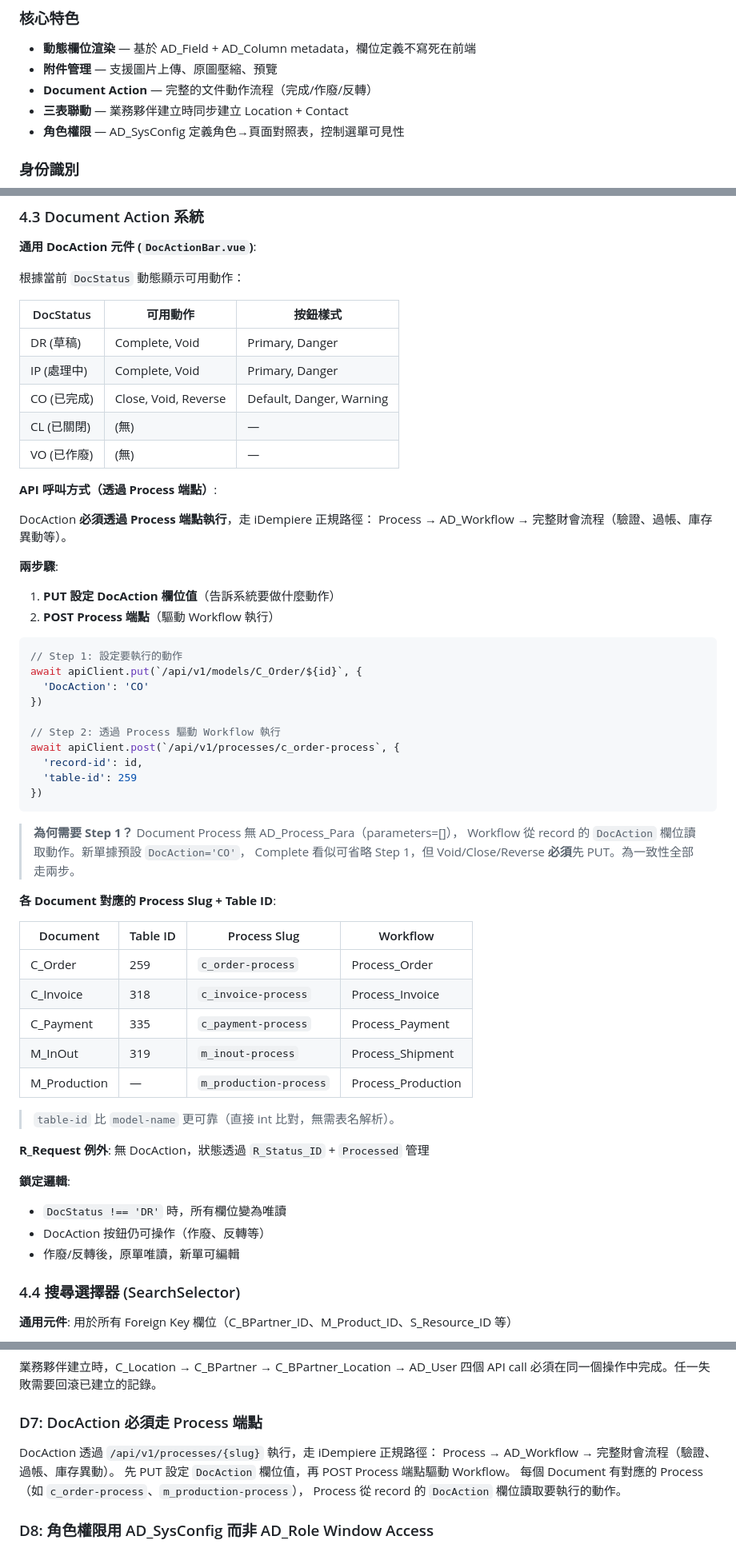
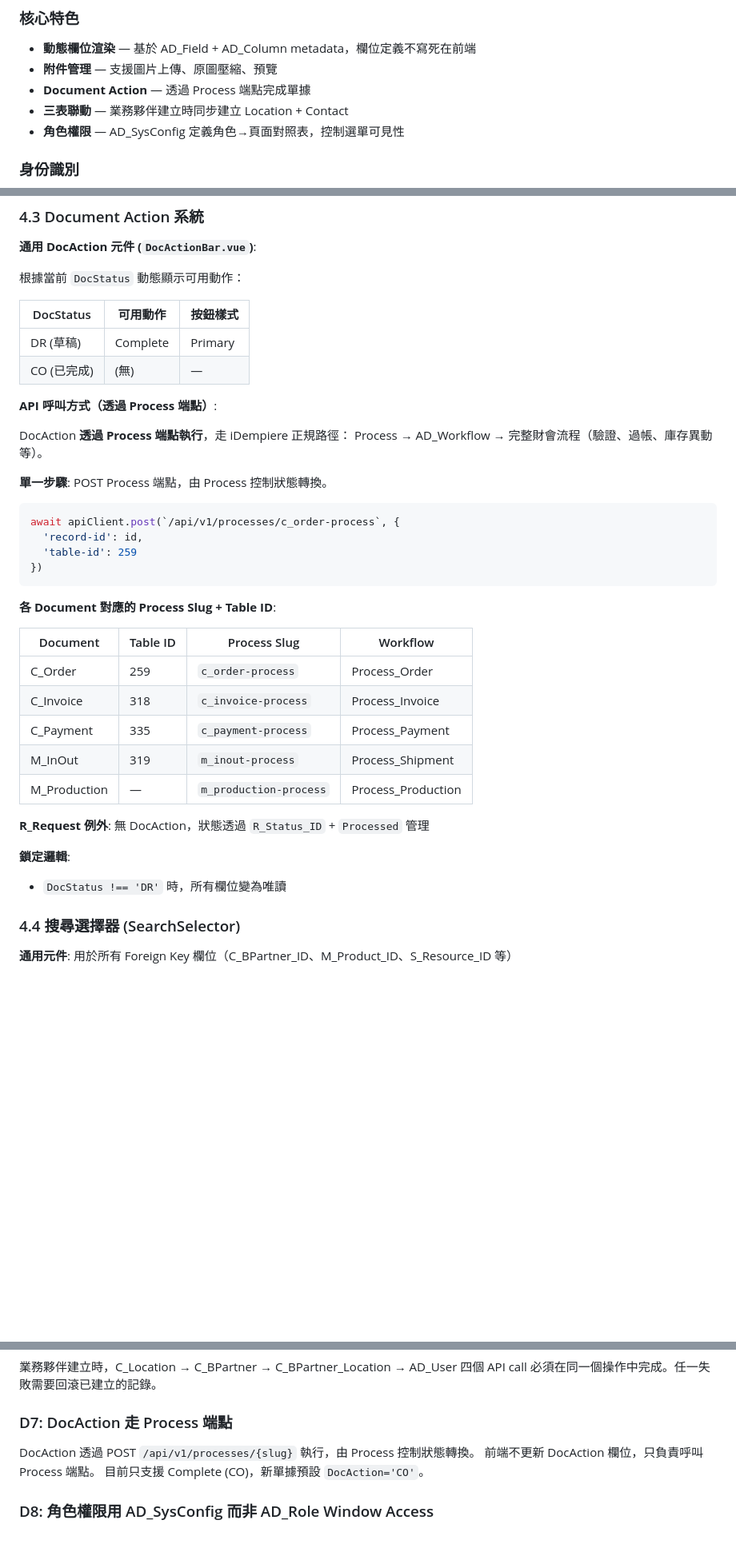
Before and after one commit to tm731531/idempiere-module-ui, a Markdown page: docs/plans/2026-02-13-aesthetics-clinic-design.md, 3 parts joined by grey strips. Shown at 80% size. Rendered like a GitHub page; blank space fills up the shorter version.

Commit message:
docs: simplify DocAction to single POST Process, Complete only
- Remove two-step approach (no PUT DocAction field)
- Process controls state transition, frontend only POSTs
- Only Complete (CO) supported, no Void/Close/Reverse
- Simplify DocActionBar to single Complete button
- Update D7 decision and all module references

Generated with [Claude Code](https://claude.ai/code)
via [Happy](https://happy.engineering)

Co-Authored-By: Claude <noreply@anthropic.com>
Co-Authored-By: Happy <yesreply@happy.engineering>

````diff
--- a/docs/plans/2026-02-13-aesthetics-clinic-design.md
+++ b/docs/plans/2026-02-13-aesthetics-clinic-design.md
@@ -15,7 +15,7 @@
 ### 核心特色
 - **動態欄位渲染** — 基於 AD_Field + AD_Column metadata，欄位定義不寫死在前端
 - **附件管理** — 支援圖片上傳、原圖壓縮、預覽
-- **Document Action** — 完整的文件動作流程（完成/作廢/反轉）
+- **Document Action** — 透過 Process 端點完成單據
 - **三表聯動** — 業務夥伴建立時同步建立 Location + Contact
 - **角色權限** — AD_SysConfig 定義角色→頁面對照表，控制選單可見性
 
@@ -393,37 +392,22 @@ DELETE /api/v1/models/{table}/{id}/attachments/{name}    → 刪除附件
 
 | DocStatus | 可用動作 | 按鈕樣式 |
 |---|---|---|
-| DR (草稿) | Complete, Void | Primary, Danger |
-| IP (處理中) | Complete, Void | Primary, Danger |
-| CO (已完成) | Close, Void, Reverse | Default, Danger, Warning |
-| CL (已關閉) | (無) | — |
-| VO (已作廢) | (無) | — |
+| DR (草稿) | Complete | Primary |
+| CO (已完成) | (無) | — |
 
 **API 呼叫方式（透過 Process 端點）**:
 
-DocAction **必須透過 Process 端點執行**，走 iDempiere 正規路徑：
+DocAction **透過 Process 端點執行**，走 iDempiere 正規路徑：
 Process → AD_Workflow → 完整財會流程（驗證、過帳、庫存異動等）。
 
-**兩步驟**:
-1. **PUT 設定 DocAction 欄位值**（告訴系統要做什麼動作）
-2. **POST Process 端點**（驅動 Workflow 執行）
+**單一步驟**: POST Process 端點，由 Process 控制狀態轉換。
 
 ```typescript
-// Step 1: 設定要執行的動作
-await apiClient.put(`/api/v1/models/C_Order/${id}`, {
-  'DocAction': 'CO'
-})
-
-// Step 2: 透過 Process 驅動 Workflow 執行
 await apiClient.post(`/api/v1/processes/c_order-process`, {
   'record-id': id,
   'table-id': 259
 })
 ```
-
-> **為何需要 Step 1？** Document Process 無 AD_Process_Para（parameters=[]），
-> Workflow 從 record 的 `DocAction` 欄位讀取動作。新單據預設 `DocAction='CO'`，
-> Complete 看似可省略 Step 1，但 Void/Close/Reverse **必須**先 PUT。為一致性全部走兩步。
 
 **各 Document 對應的 Process Slug + Table ID**:
 
@@ -435,14 +419,10 @@ await apiClient.post(`/api/v1/processes/c_order-process`, {
 | M_InOut | 319 | `m_inout-process` | Process_Shipment |
 | M_Production | — | `m_production-process` | Process_Production |
 
-> `table-id` 比 `model-name` 更可靠（直接 int 比對，無需表名解析）。
-
 **R_Request 例外**: 無 DocAction，狀態透過 `R_Status_ID` + `Processed` 管理
 
 **鎖定邏輯**:
 - `DocStatus !== 'DR'` 時，所有欄位變為唯讀
-- DocAction 按鈕仍可操作（作廢、反轉等）
-- 作廢/反轉後，原單唯讀，新單可編輯
 
 ### 4.4 搜尋選擇器 (SearchSelector)
 
@@ -728,12 +708,10 @@ R_Request 沒有 DocAction，用 `R_Status_ID` + `Processed` 管理生命週期
 業務夥伴建立時，C_Location → C_BPartner → C_BPartner_Location → AD_User
 四個 API call 必須在同一個操作中完成。任一失敗需要回滾已建立的記錄。
 
-### D7: DocAction 必須走 Process 端點
-DocAction 透過 `/api/v1/processes/{slug}` 執行，走 iDempiere 正規路徑：
-Process → AD_Workflow → 完整財會流程（驗證、過帳、庫存異動）。
-先 PUT 設定 `DocAction` 欄位值，再 POST Process 端點驅動 Workflow。
-每個 Document 有對應的 Process（如 `c_order-process`、`m_production-process`），
-Process 從 record 的 `DocAction` 欄位讀取要執行的動作。
+### D7: DocAction 走 Process 端點
+DocAction 透過 POST `/api/v1/processes/{slug}` 執行，由 Process 控制狀態轉換。
+前端不更新 DocAction 欄位，只負責呼叫 Process 端點。
+目前只支援 Complete (CO)，新單據預設 `DocAction='CO'`。
 
 ### D8: 角色權限用 AD_SysConfig 而非 AD_Role Window Access
 我們的頁面不是 iDempiere 的 AD_Window，無法直接吃 AD_Role 的 Window Access。
````
Also changed, not shown: other parts of docs/plans/2026-02-13-aesthetics-clinic-design.md (+5 -6 lines).
